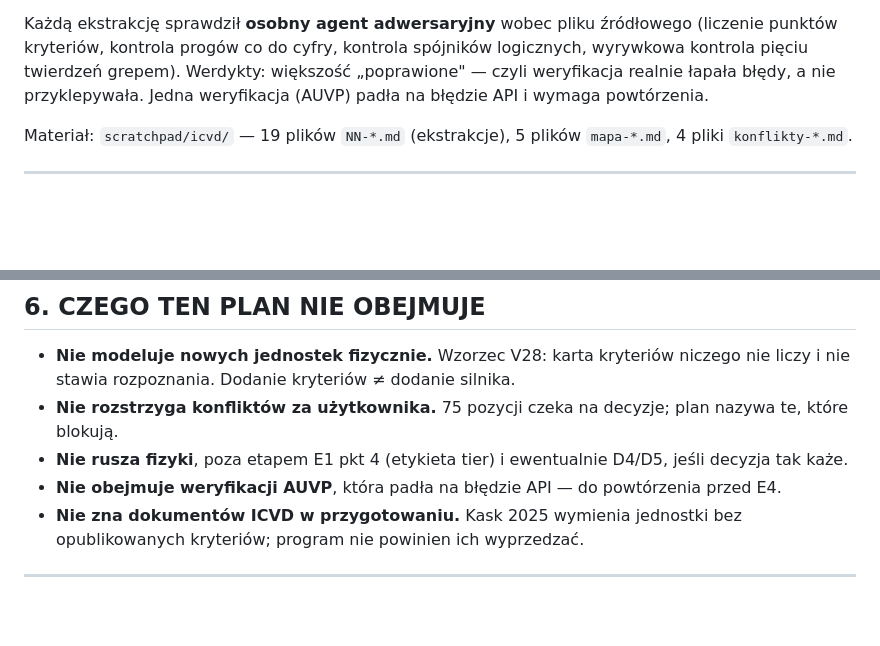
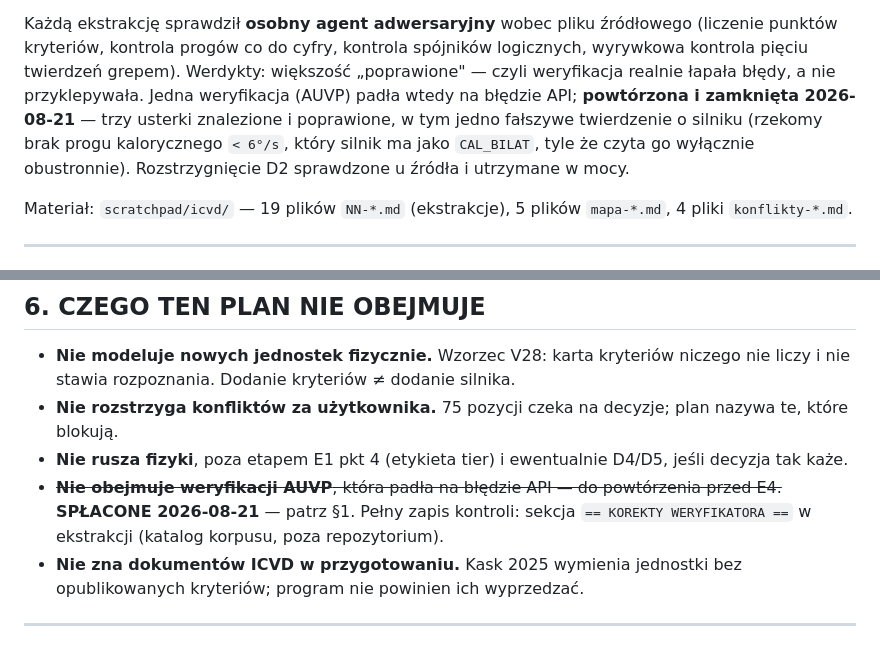
Before and after one commit to kuzniarpawel/otorepo, a Markdown page: przesiew_icvd.md, 2 parts joined by grey strips. Drawn GitHub-style; blank space fills up the shorter version.

Commit message:
docs: dwa dlugi przesiewu ICVD zamkniete — weryfikacja AUVP powtorzona, luka golden domknieta
Dokument planu deklarowal dwa dlugi. Oba splacone; ten commit doprowadza deklaracje do stanu
faktycznego, zeby plan nie zapraszal do roboty, ktora juz jest zrobiona.

WERYFIKACJA ADWERSARYJNA AUVP (§1, §6) — POWTORZONA I ZAMKNIETA. Pierwsze podejscie przerwal blad
API, wiec `17-strupp2022-auvp.md` byla jedyna z 19 ekstrakcji bez pelnej kontroli. Przeliczone:
wszystkie 38 liczb trafien z sekcji „granice zrodla", cztery zestawy kryteriow punkt po punkcie
(6/6/6/5), komplet odsylaczy do not wraz z tymi roznicujacymi (3.1A ma 5 i 6, 3.2A ma 6 bez 5,
3.3A ma 5 bez 6), trzy rozjazdy abstrakt-tekst z numerami linii, luka „5" w numeracji cech
osrodkowych w 4.6.1, nieprzywolana nota 18 oraz wszystkie 13 kotwic do kodu.

TRZY USTERKI, WSZYSTKIE POPRAWIONE — jedna merytoryczna: ekstrakcja twierdzila, ze silnik NIE
IMPLEMENTUJE progu kalorycznego „< 6 st./s dla sumy cieplej i zimnej". Implementuje: `CAL_BILAT`
w `src/engine/neuro-vor.js` w. 871. Roznica jest wezsza i ciekawsza, wiec weszla w miejsce zdania
falszywego: silnik czyta te liczbe WYLACZNIE jako warunek OBUSTRONNY (w. 906), a praca podaje ja
jako alternatywna definicje niedowladu JEDNOSTRONNEGO. Chory z jednym uchem ponizej progu i drugim
prawidlowym spelnia definicje [H47], a `bilateralWeak` go nie widzi.
Dwie pozostale sa porzadkowe: odsylacz „nota przy directionChanging, w. 730" wskazywal
`engine_doc.txt`, a nota jest w `src/engine/neuro-vor.js`; plus usterka gramatyczna w nocie 18.

D2 SPRAWDZONE U ZRODLA I UTRZYMANE W MOCY: nota 12 (w. 252) i §4.4.1 (w. 370) odpowiadaja na rozne
pytania, kryterium C nie zawiera zadnej z tych liczb, a nota 12 poprzedza je zdaniem, ze ogolnej
zgody co do wartosci odciecia nie ma. Warunek „There should also be saccades during the test"
potwierdzony jako obecny dokladnie raz.

LUKA POKRYCIA GOLDEN — domknieta osobno w `5a93ea1` (nowy klucz `dom/diag/headhang-kupulo/P`
plus sekcja 6 w `barany:check`, 49 -> 61 przypadkow, z kontrola czulosci).

Pelny zapis kontroli lezy w sekcji `== KOREKTY WERYFIKATORA ==` na koncu ekstrakcji, czyli
w katalogu korpusu POZA repozytorium — zgodnie z zasada licencyjna: do repo trafia parafraza
i dokumenty wlasne, nie material zrodlowy.

Zero zmian w `src/` i w wyroczniach. `zrodla:check` zielony (bez zmian w liczbie przypadkow).

Co-Authored-By: Claude Opus 5 <noreply@anthropic.com>

```diff
--- a/przesiew_icvd.md
+++ b/przesiew_icvd.md
@@ -25,7 +25,10 @@ nie przedrukowywać — tak jak zrobił to etap V28 dla migreny przedsionkowej.
 Każdą ekstrakcję sprawdził **osobny agent adwersaryjny** wobec pliku źródłowego (liczenie punktów
 kryteriów, kontrola progów co do cyfry, kontrola spójników logicznych, wyrywkowa kontrola pięciu
 twierdzeń grepem). Werdykty: większość „poprawione" — czyli weryfikacja realnie łapała błędy,
-a nie przyklepywała. Jedna weryfikacja (AUVP) padła na błędzie API i wymaga powtórzenia.
+a nie przyklepywała. Jedna weryfikacja (AUVP) padła wtedy na błędzie API; **powtórzona
+i zamknięta 2026-08-21** — trzy usterki znalezione i poprawione, w tym jedno fałszywe twierdzenie
+o silniku (rzekomy brak progu kalorycznego `< 6°/s`, który silnik ma jako `CAL_BILAT`, tyle że
+czyta go wyłącznie obustronnie). Rozstrzygnięcie D2 sprawdzone u źródła i utrzymane w mocy.
 
 Materiał: `scratchpad/icvd/` — 19 plików `NN-*.md` (ekstrakcje), 5 plików `mapa-*.md`,
 4 pliki `konflikty-*.md`.
@@ -325,7 +328,9 @@ tego etapu będzie **decyzją redakcyjną OTOREPO, nie cytatem** — i tak trzeb
   które blokują.
 - **Nie rusza fizyki**, poza etapem E1 pkt 4 (etykieta tier) i ewentualnie D4/D5, jeśli decyzja
   tak każe.
-- **Nie obejmuje weryfikacji AUVP**, która padła na błędzie API — do powtórzenia przed E4.
+- ~~**Nie obejmuje weryfikacji AUVP**, która padła na błędzie API — do powtórzenia przed E4.~~
+  **SPŁACONE 2026-08-21** — patrz §1. Pełny zapis kontroli: sekcja `== KOREKTY WERYFIKATORA ==`
+  w ekstrakcji (katalog korpusu, poza repozytorium).
 - **Nie zna dokumentów ICVD w przygotowaniu.** Kask 2025 wymienia jednostki bez opublikowanych
   kryteriów; program nie powinien ich wyprzedzać.
 
```
